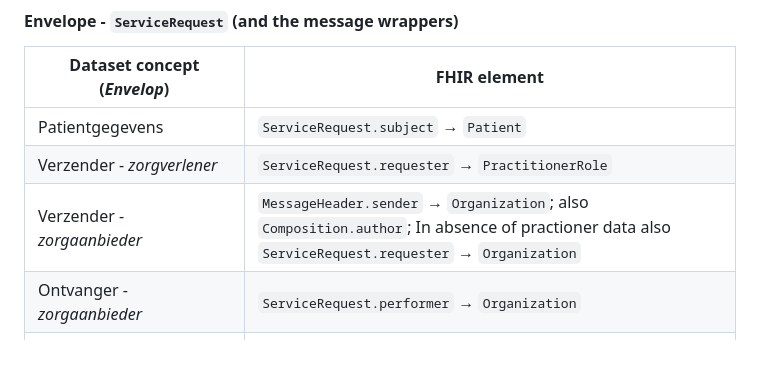
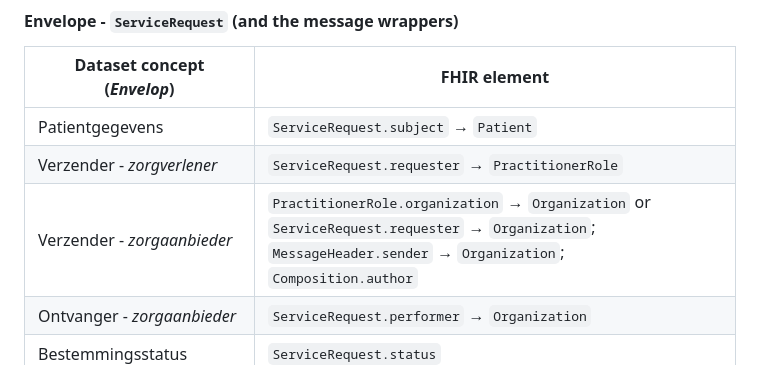
Before and after one commit to Nictiz/AZ-IG, a Markdown page: input/pagecontent/testing.md, the part around the change. Drawn GitHub-style.

Commit message:
doc(functional mapping): Include practionerRole in mapping of Zorgaanbieder

```diff
--- a/input/pagecontent/testing.md
+++ b/input/pagecontent/testing.md
@@ -24,7 +24,7 @@ How the dataset concepts (as seen in the ART-DECOR data set and the ADA scenario
 |---|---|
 | Patientgegevens | `ServiceRequest.subject` → `Patient` |
 | Verzender - *zorgverlener* | `ServiceRequest.requester` → `PractitionerRole` |
-| Verzender - *zorgaanbieder* | `MessageHeader.sender` → `Organization`; also `Composition.author`; In absence of practioner data also `ServiceRequest.requester` → `Organization` |
+| Verzender - *zorgaanbieder* | `PractitionerRole.organization` → `Organization` or `ServiceRequest.requester` → `Organization`; <br>`MessageHeader.sender` → `Organization`;<br>`Composition.author` |
 | Ontvanger - *zorgaanbieder* | `ServiceRequest.performer` → `Organization` |
 | Bestemmingsstatus | `ServiceRequest.status` |
 |  Ritnummer  | `ServiceRequest.encounter` → `Encounter.identifier[tripNumber]`   |
```
